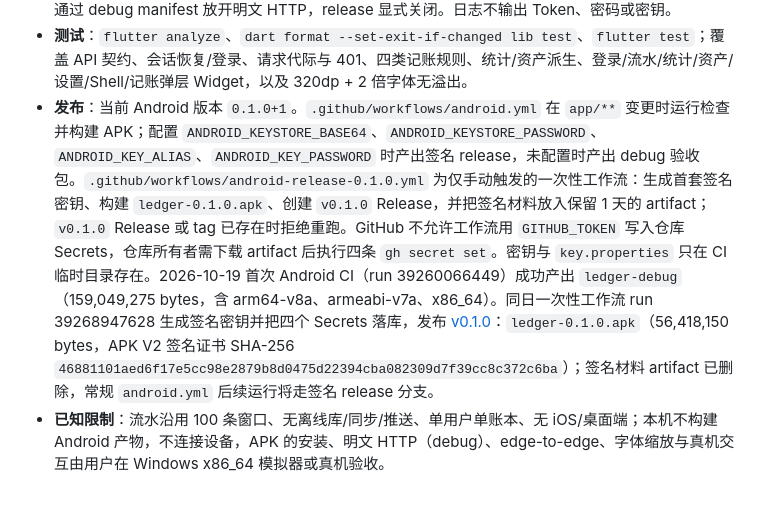
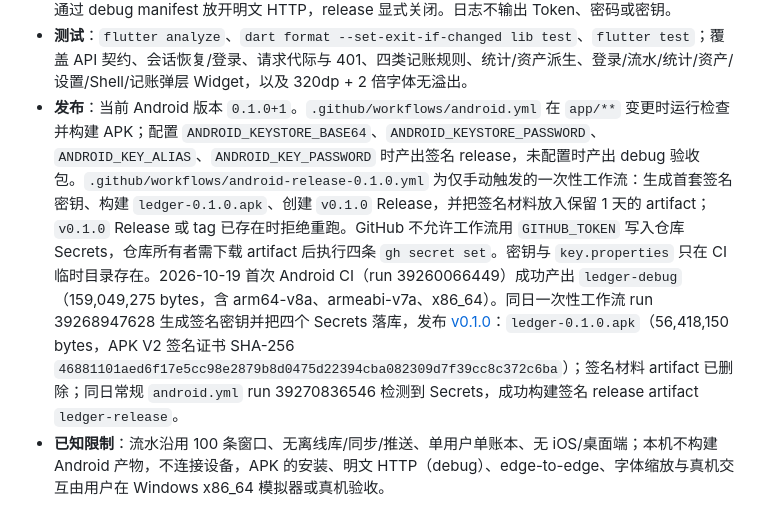
Before and after one commit to Evan-1777/Ledger, a Markdown page: .docs/Project.md, the part around the change. GitHub-like rendering.

```diff
--- a/.docs/Project.md
+++ b/.docs/Project.md
@@ -158,7 +158,7 @@ Ledger/
 - **主题**：`ColorScheme.fromSeed(#0078D4)` 生成角色，金融语义色通过 `FinanceColors` ThemeExtension 提供；禁用动态取色，保证 Web/Android 色板一致。金额使用等宽数字，资产页金额隐藏偏好持久化。
 - **安全**：Token 只写入 `flutter_secure_storage`；正式构建拒绝非 HTTPS 服务器地址；debug 构建通过 debug manifest 放开明文 HTTP，release 显式关闭。日志不输出 Token、密码或密钥。
 - **测试**：`flutter analyze`、`dart format --set-exit-if-changed lib test`、`flutter test`；覆盖 API 契约、会话恢复/登录、请求代际与 401、四类记账规则、统计/资产派生、登录/流水/统计/资产/设置/Shell/记账弹层 Widget，以及 320dp + 2 倍字体无溢出。
-- **发布**：当前 Android 版本 `0.1.0+1`。`.github/workflows/android.yml` 在 `app/**` 变更时运行检查并构建 APK；配置 `ANDROID_KEYSTORE_BASE64`、`ANDROID_KEYSTORE_PASSWORD`、`ANDROID_KEY_ALIAS`、`ANDROID_KEY_PASSWORD` 时产出签名 release，未配置时产出 debug 验收包。`.github/workflows/android-release-0.1.0.yml` 为仅手动触发的一次性工作流：生成首套签名密钥、构建 `ledger-0.1.0.apk`、创建 `v0.1.0` Release，并把签名材料放入保留 1 天的 artifact；`v0.1.0` Release 或 tag 已存在时拒绝重跑。GitHub 不允许工作流用 `GITHUB_TOKEN` 写入仓库 Secrets，仓库所有者需下载 artifact 后执行四条 `gh secret set`。密钥与 `key.properties` 只在 CI 临时目录存在。2026-10-19 首次 Android CI（run 39260066449）成功产出 `ledger-debug`（159,049,275 bytes，含 arm64-v8a、armeabi-v7a、x86_64）。同日一次性工作流 run 39268947628 生成签名密钥并把四个 Secrets 落库，发布 [v0.1.0](https://github.com/Evan-1777/Ledger/releases/tag/v0.1.0)：`ledger-0.1.0.apk`（56,418,150 bytes，APK V2 签名证书 SHA-256 `46881101aed6f17e5cc98e2879b8d0475d22394cba082309d7f39cc8c372c6ba`）；签名材料 artifact 已删除，常规 `android.yml` 后续运行将走签名 release 分支。
+- **发布**：当前 Android 版本 `0.1.0+1`。`.github/workflows/android.yml` 在 `app/**` 变更时运行检查并构建 APK；配置 `ANDROID_KEYSTORE_BASE64`、`ANDROID_KEYSTORE_PASSWORD`、`ANDROID_KEY_ALIAS`、`ANDROID_KEY_PASSWORD` 时产出签名 release，未配置时产出 debug 验收包。`.github/workflows/android-release-0.1.0.yml` 为仅手动触发的一次性工作流：生成首套签名密钥、构建 `ledger-0.1.0.apk`、创建 `v0.1.0` Release，并把签名材料放入保留 1 天的 artifact；`v0.1.0` Release 或 tag 已存在时拒绝重跑。GitHub 不允许工作流用 `GITHUB_TOKEN` 写入仓库 Secrets，仓库所有者需下载 artifact 后执行四条 `gh secret set`。密钥与 `key.properties` 只在 CI 临时目录存在。2026-10-19 首次 Android CI（run 39260066449）成功产出 `ledger-debug`（159,049,275 bytes，含 arm64-v8a、armeabi-v7a、x86_64）。同日一次性工作流 run 39268947628 生成签名密钥并把四个 Secrets 落库，发布 [v0.1.0](https://github.com/Evan-1777/Ledger/releases/tag/v0.1.0)：`ledger-0.1.0.apk`（56,418,150 bytes，APK V2 签名证书 SHA-256 `46881101aed6f17e5cc98e2879b8d0475d22394cba082309d7f39cc8c372c6ba`）；签名材料 artifact 已删除；同日常规 `android.yml` run 39270836546 检测到 Secrets，成功构建签名 release artifact `ledger-release`。
 - **已知限制**：流水沿用 100 条窗口、无离线库/同步/推送、单用户单账本、无 iOS/桌面端；本机不构建 Android 产物，不连接设备，APK 的安装、明文 HTTP（debug）、edge-to-edge、字体缩放与真机交互由用户在 Windows x86_64 模拟器或真机验收。
 
 ## 约定
```
Also changed, not shown: .docs/10-19-v2/Plan.md (+1 -1 lines), .docs/10-19-v2/Tasks.md (+1 -1 lines).
